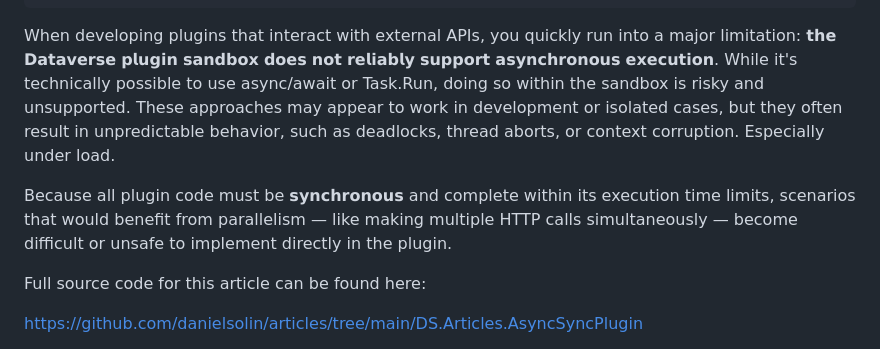
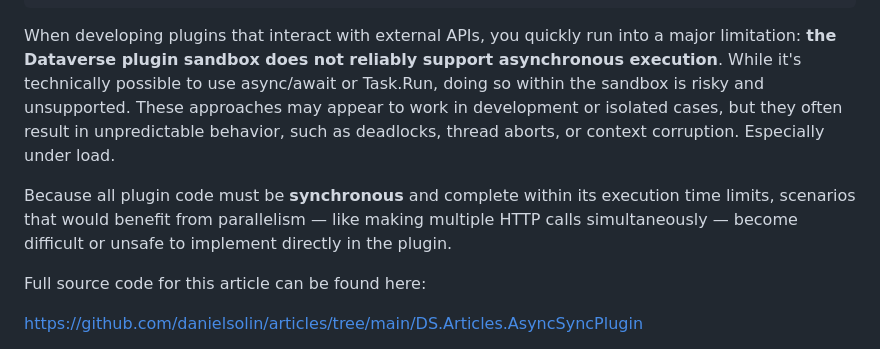
Before and after one commit to danielsolin/devlog, a Markdown page: _posts/2025-08-08-asynchronous-synchronous-dynamics-365-plugins.md, the part around the change. Rendered like a GitHub page.

Commit message:
Refactor: Replace Unicode bold with Markdown bold

```diff
--- a/_posts/2025-08-08-asynchronous-synchronous-dynamics-365-plugins.md
+++ b/_posts/2025-08-08-asynchronous-synchronous-dynamics-365-plugins.md
@@ -12,9 +12,9 @@ tags:
   - Synchronous
 ---
 
-When developing plugins that interact with external APIs, you quickly run into a major limitation: 𝘁𝗵𝗲 𝗗𝗮𝘁𝗮𝘃𝗲𝗿𝘀𝗲 𝗽𝗹𝘂𝗴𝗶𝗻 𝘀𝗮𝗻𝗱𝗯𝗼𝘅 𝗱𝗼𝗲𝘀 𝗻𝗼𝘁 𝗿𝗲𝗹𝗶𝗮𝗯𝗹𝘆 𝘀𝘂𝗽𝗽𝗼𝗿𝘁 𝗮𝘀𝘆𝗻𝗰𝗵𝗿𝗼𝗻𝗼𝘂𝘀 𝗲𝘅𝗲𝗰𝘂𝘁𝗶𝗼𝗻. While it's technically possible to use async/await or Task.Run, doing so within the sandbox is risky and unsupported. These approaches may appear to work in development or isolated cases, but they often result in unpredictable behavior, such as deadlocks, thread aborts, or context corruption. Especially under load.
+When developing plugins that interact with external APIs, you quickly run into a major limitation: **the Dataverse plugin sandbox does not reliably support asynchronous execution**. While it's technically possible to use async/await or Task.Run, doing so within the sandbox is risky and unsupported. These approaches may appear to work in development or isolated cases, but they often result in unpredictable behavior, such as deadlocks, thread aborts, or context corruption. Especially under load.
 
-Because all plugin code must be 𝘀𝘆𝗻𝗰𝗵𝗿𝗼𝗻𝗼𝘂𝘀 and complete within its execution time limits, scenarios that would benefit from parallelism — like making multiple HTTP calls simultaneously — become difficult or unsafe to implement directly in the plugin.
+Because all plugin code must be **synchronous** and complete within its execution time limits, scenarios that would benefit from parallelism — like making multiple HTTP calls simultaneously — become difficult or unsafe to implement directly in the plugin.
 
 Full source code for this article can be found here:
 
```
